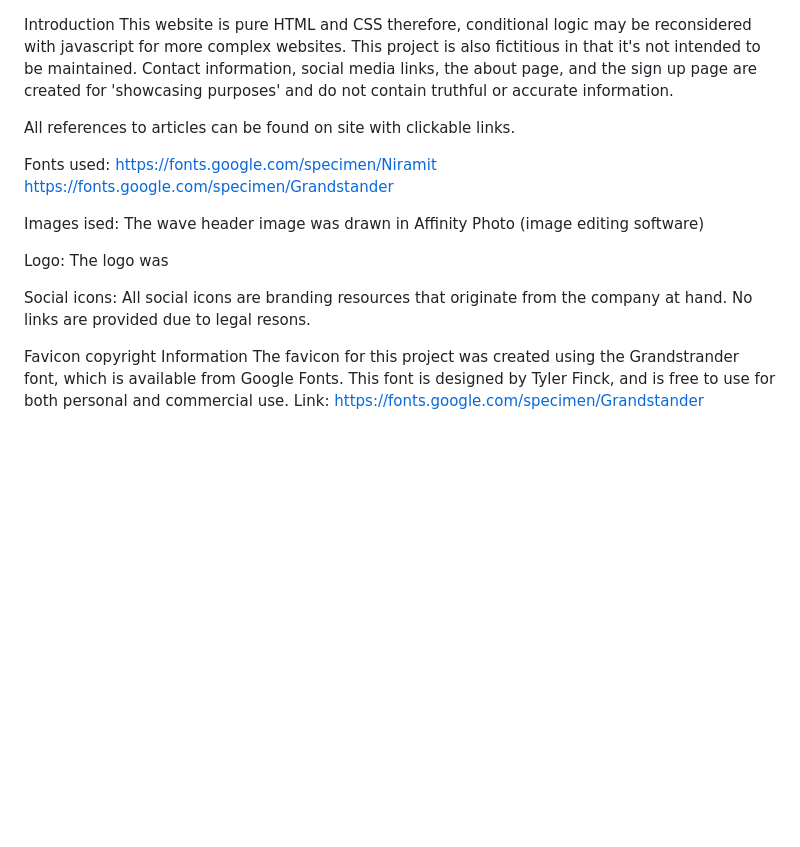
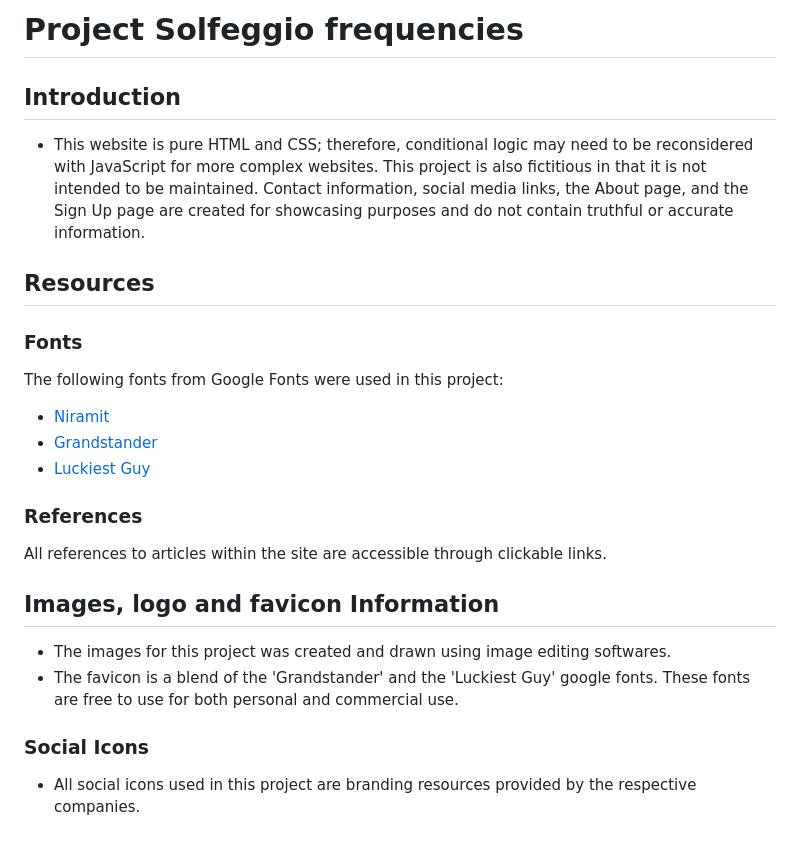
Before and after one commit to KevinBjarnemark/Solfeggio-frequencies, a Markdown page: README.md, the part around the change. Rendered like a GitHub page; blank space fills up the shorter version.

```diff
--- a/README.md
+++ b/README.md
@@ -1,29 +1,28 @@
+# Project Solfeggio frequencies
 
-Introduction
-This website is pure HTML and CSS therefore, conditional logic may be reconsidered with
-javascript for more complex websites. This project is also fictitious in that it's not
-intended to be maintained. Contact information, social media links, the about page, and
-the sign up page are created for 'showcasing purposes' and do not contain truthful or
-accurate information.
+## Introduction
 
-All references to articles can be found on site with clickable links.
+- This website is pure HTML and CSS; therefore, conditional logic may need to be reconsidered with JavaScript for more complex websites. This project is also fictitious in that it is not intended to be maintained. Contact information, social media links, the About page, and the Sign Up page are created for showcasing purposes and do not contain truthful or accurate information.
 
+## Resources
 
-Fonts used:
-https://fonts.google.com/specimen/Niramit
-https://fonts.google.com/specimen/Grandstander
+### Fonts
 
-Images ised:
-The wave header image was drawn in Affinity Photo (image editing software)
+The following fonts from Google Fonts were used in this project:
 
-Logo:
-The logo was
+- [Niramit](https://fonts.google.com/specimen/Niramit)
+- [Grandstander](https://fonts.google.com/specimen/Grandstander)
+- [Luckiest Guy](https://fonts.google.com/specimen/Luckiest+Guy)
 
-Social icons:
-All social icons are branding resources that originate from the company at hand.
-No links are provided due to legal resons.
+### References
 
+All references to articles within the site are accessible through clickable links.
 
-Favicon copyright Information
-The favicon for this project was created using the Grandstrander font, which is available from Google Fonts. This font is designed by Tyler Finck, and is free to use for both personal and commercial use.
-Link: https://fonts.google.com/specimen/Grandstander
+## Images, logo and favicon Information
+
+- The images for this project was created and drawn using image editing softwares.
+- The favicon is a blend of the 'Grandstander' and the 'Luckiest Guy' google fonts. These fonts are free to use for both personal and commercial use.
+
+### Social Icons
+
+- All social icons used in this project are branding resources provided by the respective companies.
```
Also changed, not shown: assets/favicon/android-chrome-192x192.png, assets/favicon/android-chrome-512x512.png, assets/favicon/favicon-16x16.png, assets/favicon/favicon-32x32.png, 2 other files.
